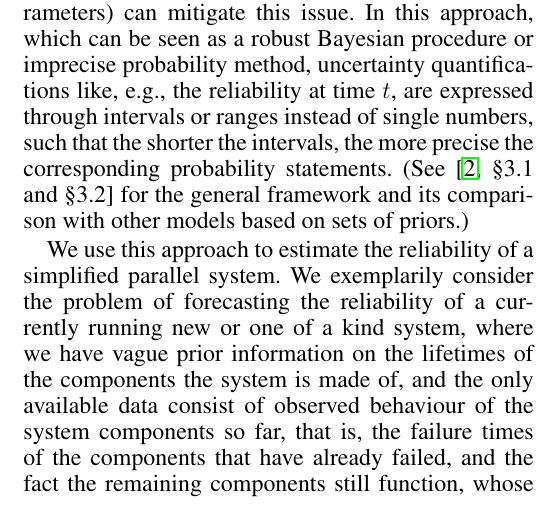
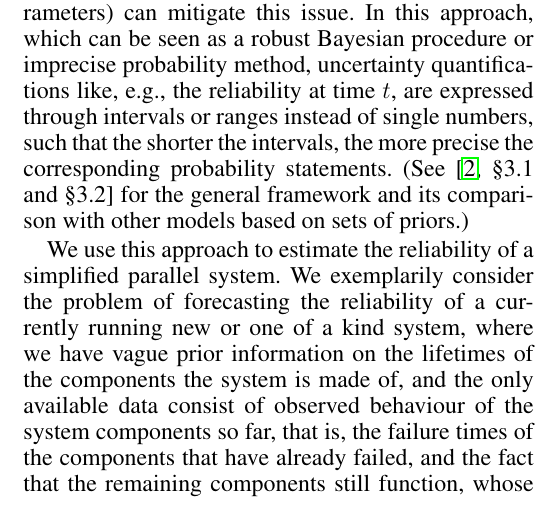
Before and after one commit to geeeero/esrel2015paper, a LaTeX document (onepageabstract.tex): part of one column of the page, cut so that both start at the same text. Compiled offline with pdfLaTeX.

Commit message:
typo in abstract

```diff
--- a/onepageabstract.tex
+++ b/onepageabstract.tex
@@ -144,7 +144,7 @@ We exemplarily consider the problem of forecasting the reliability of a currentl
 where we have vague prior information on the lifetimes of the components the system is made of,
 and the only available data consist of observed behaviour of the system components so far,
 that is, the failure times of the components that have already failed,
-and the fact the remaining components still function,
+and the fact that the remaining components still function,
 whose failure time is thus right-censored.
 
 We model vague prior knowledge on component lifetimes through a set of prior distributions,
```
